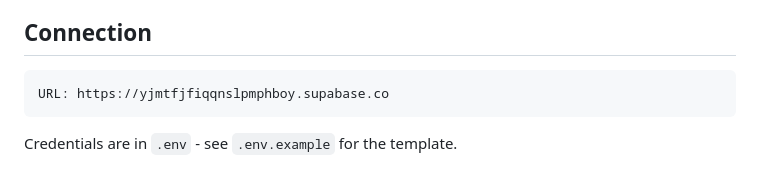
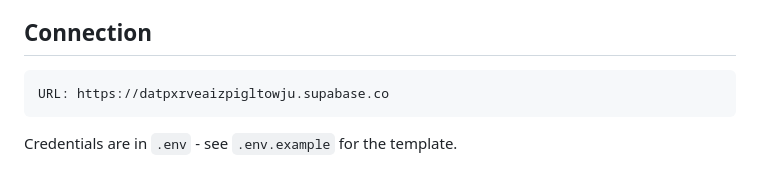
Before and after one commit to pnd-hklenk/farewellify, a Markdown page: docs/DATABASE.md, the part around the change. Drawn GitHub-style.

Commit message:
Fix Supabase URL in documentation

````diff
--- a/docs/DATABASE.md
+++ b/docs/DATABASE.md
@@ -5,7 +5,7 @@ The app uses **Supabase** (PostgreSQL) for data storage.
 ## Connection
 
 ```
-URL: https://yjmtfjfiqqnslpmphboy.supabase.co
+URL: https://datpxrveaizpigltowju.supabase.co
 ```
 
 Credentials are in `.env` - see `.env.example` for the template.
````
Also changed, not shown: docs/DEVELOPMENT.md (+1 -1 lines).
